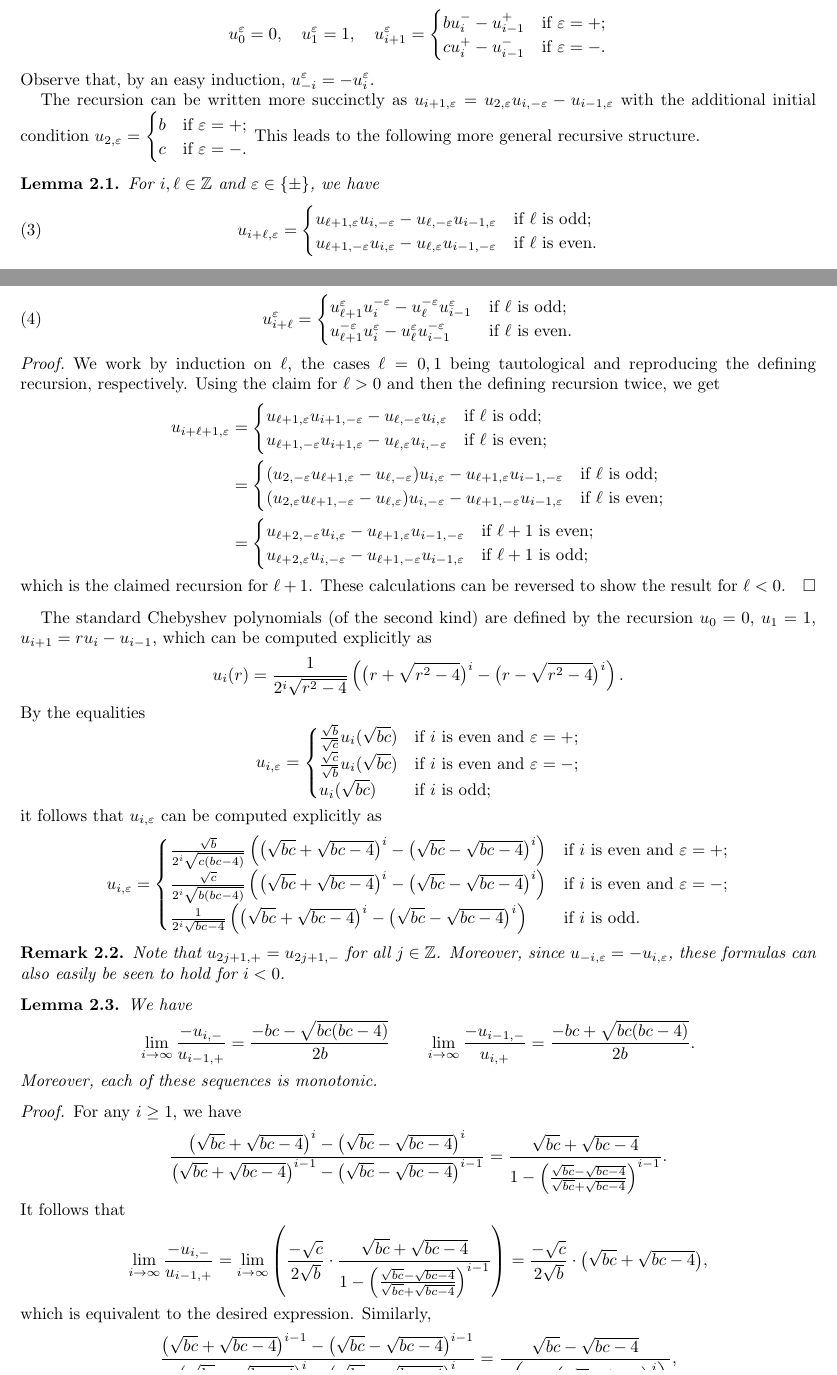
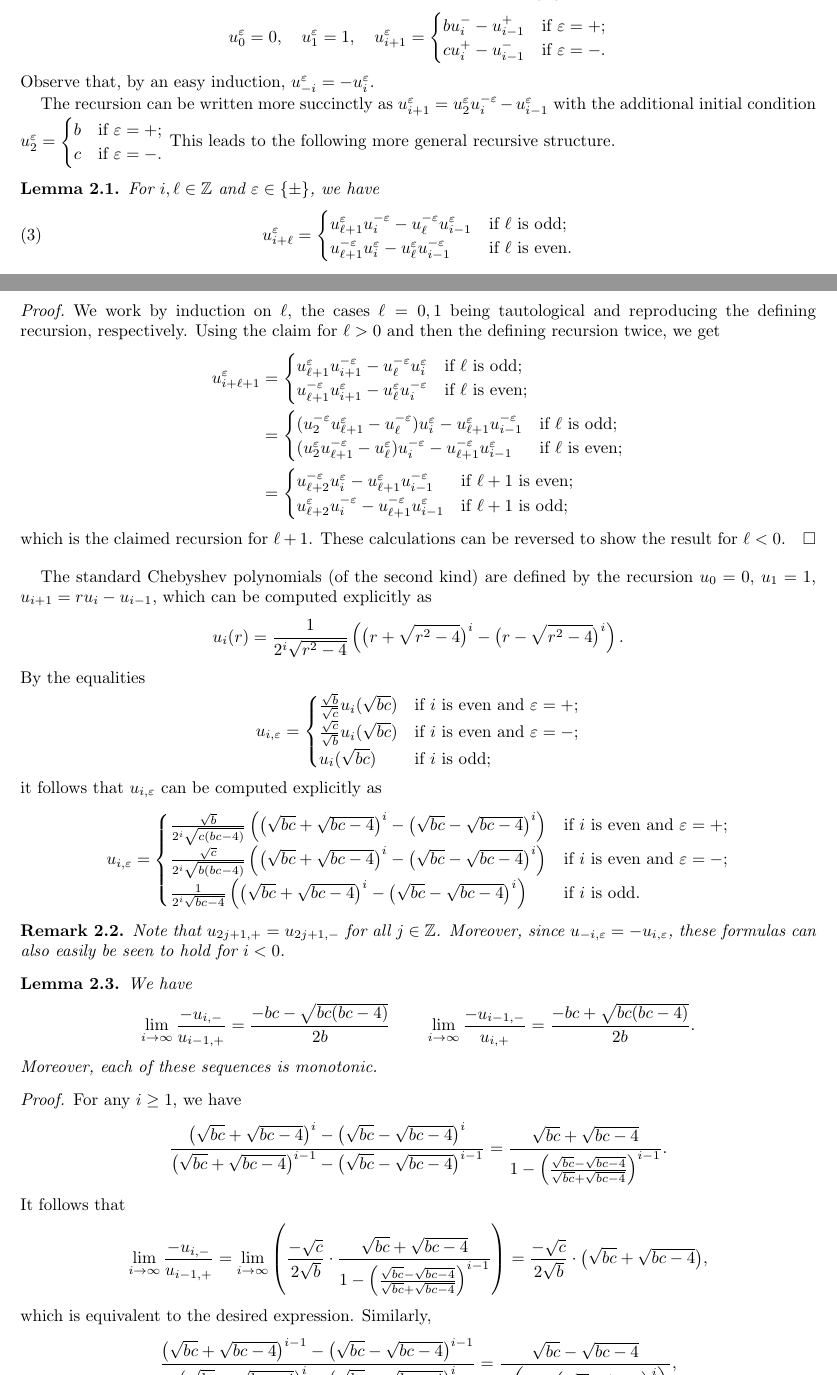
Before and after one commit to drupel/DominanceRegions, a LaTeX paper (dominance_regions.tex): two parts of pages 3 and 4 of 13, joined at a grey line, cut so that both start at the same text. Compiled offline with pdfLaTeX.

Commit message:
More superscripts

```diff
--- a/dominance_regions.tex
+++ b/dominance_regions.tex
@@ -300,14 +300,10 @@ In Section~\ref{sec:chebyshev}, we collect useful results related to two-paramet
   \[u_0^\varepsilon=0,\quad u_1^\varepsilon=1,\quad u_{i+1}^\varepsilon=\begin{cases} bu_i^- -u_{i-1}^+ & \text{if $\varepsilon=+$;}\\ cu_i^+-u_{i-1}^- & \text{if $\varepsilon=-$.} \end{cases}\]
     Observe that, by an easy induction, $u_{-i}^\varepsilon=-u_i^\varepsilon$.
 
-  The recursion can be written more succinctly as $u_{i+1,\varepsilon}=u_{2,\varepsilon}u_{i,-\varepsilon}-u_{i-1,\varepsilon}$ with the additional initial condition $u_{2,\varepsilon}=\begin{cases} b & \text{if $\varepsilon=+$;}\\ c & \text{if $\varepsilon=-$.} \end{cases}$
+  The recursion can be written more succinctly as $u_{i+1}^\varepsilon=u_2^\varepsilon u_i^{-\varepsilon}-u_{i-1}^\varepsilon$ with the additional initial condition $u_2^\varepsilon=\begin{cases} b & \text{if $\varepsilon=+$;}\\ c & \text{if $\varepsilon=-$.} \end{cases}$
   This leads to the following more general recursive structure.
   \begin{lemma}
     For $i,\ell\in\ZZ$ and $\varepsilon\in\{\pm\}$, we have
-    \begin{equation}
-      \label{eq:long Chebyshev recursion}
-      u_{i+\ell,\varepsilon}=\begin{cases} u_{\ell+1,\varepsilon}u_{i,-\varepsilon}-u_{\ell,-\varepsilon}u_{i-1,\varepsilon} & \text{\upshape if $\ell$ is odd;}\\ u_{\ell+1,-\varepsilon}u_{i,\varepsilon}-u_{\ell,\varepsilon}u_{i-1,-\varepsilon} & \text{\upshape if $\ell$ is even.} \end{cases}
-    \end{equation}
     \begin{equation}
       \label{eq:long Chebyshev recursion}
       u_{i+\ell}^\varepsilon=\begin{cases} u_{\ell+1}^\varepsilon u_i^{-\varepsilon}-u_\ell^{-\varepsilon} u_{i-1}^\varepsilon & \text{\upshape if $\ell$ is odd;}\\ u_{\ell+1}^{-\varepsilon} u_i^\varepsilon-u_\ell^\varepsilon u_{i-1}^{-\varepsilon} & \text{\upshape if $\ell$ is even.} \end{cases}
@@ -317,9 +313,22 @@ In Section~\ref{sec:chebyshev}, we collect useful results related to two-paramet
     We work by induction on $\ell$, the cases $\ell=0,1$ being tautological and reproducing the defining recursion, respectively.
     Using the claim for $\ell>0$ and then the defining recursion twice, we get
     \begin{align*}
-      u_{i+\ell+1,\varepsilon}&=\begin{cases} u_{\ell+1,\varepsilon}u_{i+1,-\varepsilon}-u_{\ell,-\varepsilon}u_{i,\varepsilon} & \text{if $\ell$ is odd;}\\ u_{\ell+1,-\varepsilon}u_{i+1,\varepsilon}-u_{\ell,\varepsilon}u_{i,-\varepsilon} & \text{if $\ell$ is even;} \end{cases}\\
-      &=\begin{cases} (u_{2,-\varepsilon}u_{\ell+1,\varepsilon}-u_{\ell,-\varepsilon})u_{i,\varepsilon}-u_{\ell+1,\varepsilon}u_{i-1,-\varepsilon} & \text{if $\ell$ is odd;}\\ (u_{2,\varepsilon}u_{\ell+1,-\varepsilon}-u_{\ell,\varepsilon})u_{i,-\varepsilon}-u_{\ell+1,-\varepsilon}u_{i-1,\varepsilon} & \text{if $\ell$ is even;} \end{cases}\\
-      &=\begin{cases} u_{\ell+2,-\varepsilon}u_{i,\varepsilon}-u_{\ell+1,\varepsilon}u_{i-1,-\varepsilon} & \text{if $\ell+1$ is even;}\\ u_{\ell+2,\varepsilon}u_{i,-\varepsilon}-u_{\ell+1,-\varepsilon}u_{i-1,\varepsilon} & \text{if $\ell+1$ is odd;} \end{cases}
+      u_{i+\ell+1}^\varepsilon
+      &=
+      \begin{cases}
+        u_{\ell+1}^\varepsilon u_{i+1}^{-\varepsilon}-u_\ell^{-\varepsilon} u_i^\varepsilon & \text{if $\ell$ is odd;}\\
+        u_{\ell+1}^{-\varepsilon} u_{i+1}^\varepsilon-u_\ell^\varepsilon u_i^{-\varepsilon} & \text{if $\ell$ is even;}
+      \end{cases}\\
+      &=
+      \begin{cases}
+        (u_2^{-\varepsilon} u_{\ell+1}^\varepsilon-u_\ell^{-\varepsilon}) u_i^\varepsilon-u_{\ell+1}^\varepsilon u_{i-1}^{-\varepsilon} & \text{if $\ell$ is odd;}\\
+        (u_2^\varepsilon u_{\ell+1}^{-\varepsilon}-u_\ell^\varepsilon) u_i^{-\varepsilon}-u_{\ell+1}^{-\varepsilon} u_{i-1}^\varepsilon & \text{if $\ell$ is even;}
+      \end{cases}\\
+      &=
+      \begin{cases}
+        u_{\ell+2}^{-\varepsilon} u_i^\varepsilon - u_{\ell+1}^\varepsilon u_{i-1}^{-\varepsilon} & \text{if $\ell+1$ is even;}\\
+        u_{\ell+2}^\varepsilon u_i^{-\varepsilon}-u_{\ell+1}^{-\varepsilon} u_{i-1}^\varepsilon & \text{if $\ell+1$ is odd;}
+      \end{cases}
     \end{align*}
     which is the claimed recursion for $\ell+1$.
     These calculations can be reversed to show the result for $\ell<0$.
```
